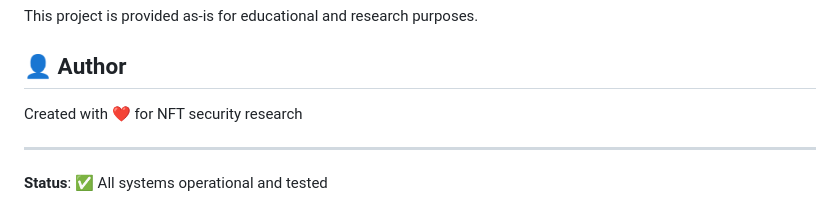
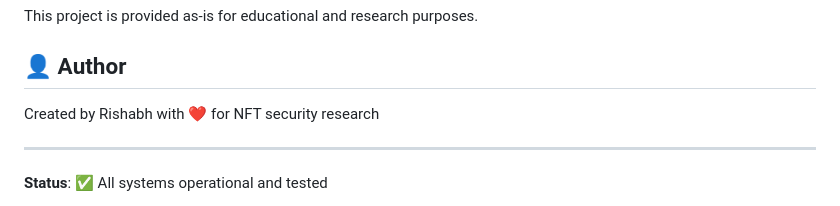
Before and after one commit to RishabhandSven/nft-final, a Markdown page: README.md, the part around the change. Rendered like a GitHub page.

Commit message:
Update author name in README.md

```diff
--- a/README.md
+++ b/README.md
@@ -251,7 +251,7 @@ This project is provided as-is for educational and research purposes.
 
 ## 👤 Author
 
-Created with ❤️ for NFT security research
+Created by Rishabh with ❤️ for NFT security research
 
 ---
 
```
